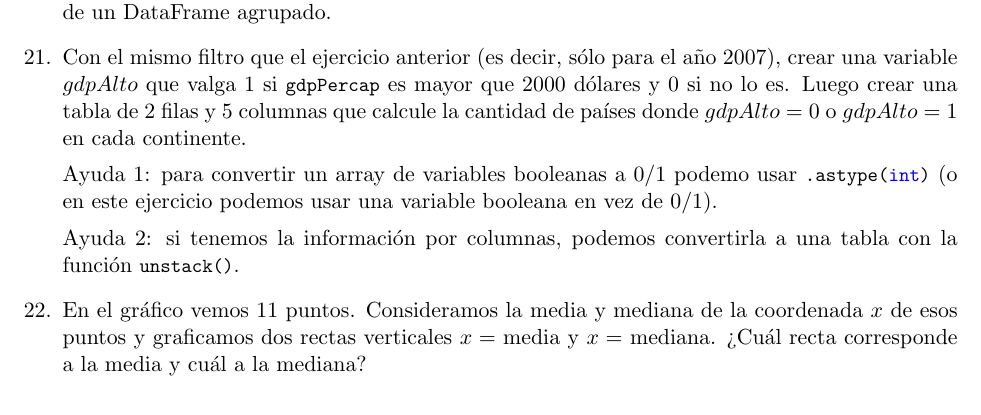
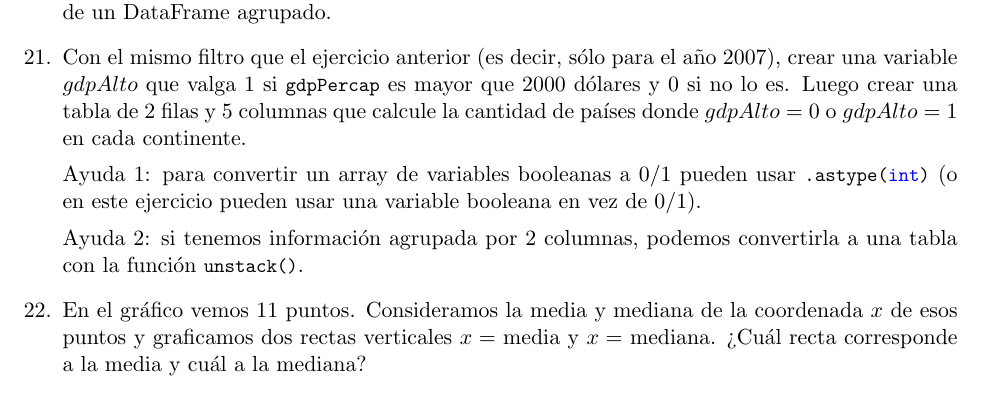
Before and after one commit to fcen-amateur/ldd, a LaTeX document (Practicas/practica2-ldd-1c2024.tex): part of page 4 of 5, cut so that both start at the same text. Compiled offline with pdfLaTeX.

Commit message:
Practica 2 Ejercicio 21

```diff
--- a/Practicas/practica2-ldd-1c2024.tex
+++ b/Practicas/practica2-ldd-1c2024.tex
@@ -266,9 +266,9 @@ df["confirmados_Nuevos"].plot()
 \item Con el mismo filtro que el ejercicio anterior (es decir, s\'olo para el a\~no 2007), crear una variable $gdpAlto$
  que valga 1 si \lstinline{gdpPercap} es mayor que 2000 d\'olares y 0 si no lo es. Luego crear una tabla de 2 filas y 5 columnas que calcule la cantidad de pa\'ises donde $gdpAlto = 0$ o $gdpAlto = 1$  en cada continente.
 
- Ayuda 1: para convertir un array de variables booleanas a 0/1 podemo usar \lstinline{.astype(int)} (o en este ejercicio podemos usar una variable booleana en vez de 0/1).
+ Ayuda 1: para convertir un array de variables booleanas a 0/1 pueden usar \lstinline{.astype(int)} (o en este ejercicio pueden usar una variable booleana en vez de 0/1).
 
- Ayuda 2: si tenemos la informaci\'on por columnas, podemos convertirla a una tabla con la funci\'on \lstinline{unstack()}.
+ Ayuda 2: si tenemos informaci\'on agrupada por 2 columnas, podemos convertirla a una tabla con la funci\'on \lstinline{unstack()}.
 
 %\item Convertir el vector colores a factor y comprobar que funcion\'o usando la funci\'on \lstinline{class()}. Verificar las categor\'ias creadas usando la funci\'on \lstinline{levels()}.
 %\begin{lstlisting}
```
Also changed, not shown: Practicas/practica2-ldd-1c2024.pdf.
